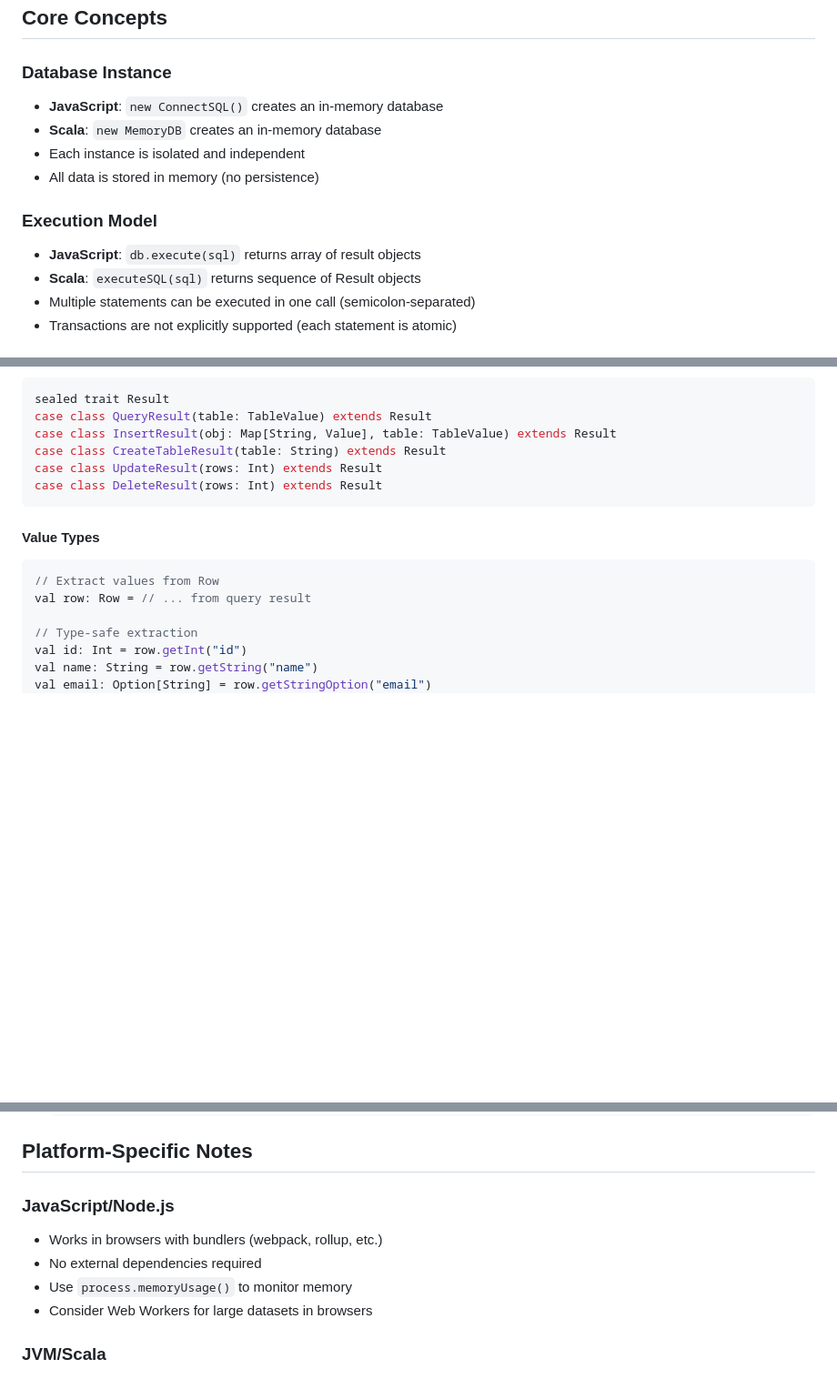
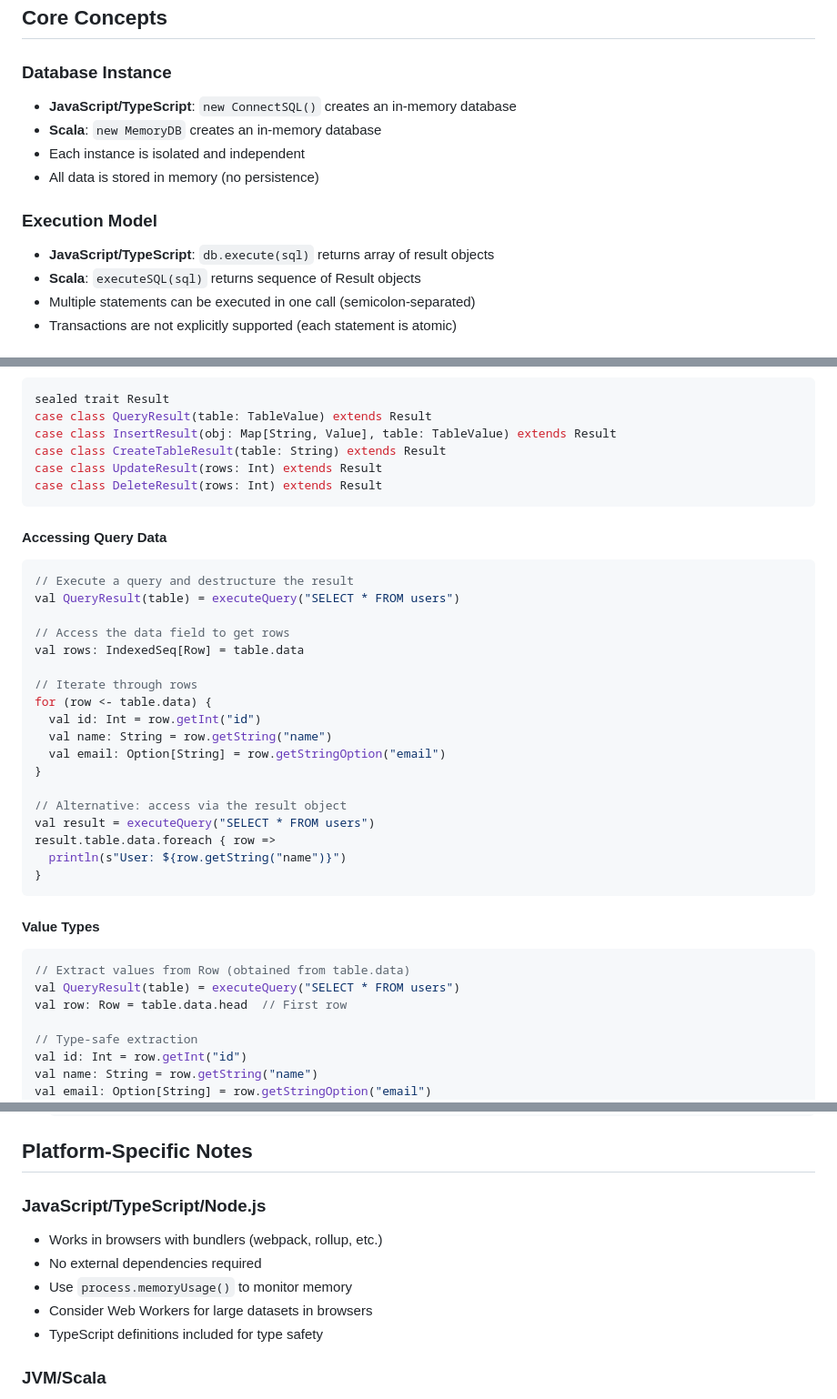
Before and after one commit to edadma/rdb, a Markdown page: rdb-handbook.md, 3 parts joined by grey strips. Shown: that part at 91% size. GitHub-like rendering; blank space fills up the shorter version.

Commit message:
add handbook

````diff
--- a/rdb-handbook.md
+++ b/rdb-handbook.md
@@ -59,13 +59,13 @@ results.foreach(println)
 ## Core Concepts
 
 ### Database Instance
-- **JavaScript**: `new ConnectSQL()` creates an in-memory database
+- **JavaScript/TypeScript**: `new ConnectSQL()` creates an in-memory database
 - **Scala**: `new MemoryDB` creates an in-memory database
 - Each instance is isolated and independent
 - All data is stored in memory (no persistence)
 
 ### Execution Model
-- **JavaScript**: `db.execute(sql)` returns array of result objects
+- **JavaScript/TypeScript**: `db.execute(sql)` returns array of result objects
 - **Scala**: `executeSQL(sql)` returns sequence of Result objects
 - Multiple statements can be executed in one call (semicolon-separated)
 - Transactions are not explicitly supported (each statement is atomic)
@@ -522,11 +522,35 @@ case class UpdateResult(rows: Int) extends Result
 case class DeleteResult(rows: Int) extends Result
 ```
 
+#### Accessing Query Data
+
+```scala
+// Execute a query and destructure the result
+val QueryResult(table) = executeQuery("SELECT * FROM users")
+
+// Access the data field to get rows
+val rows: IndexedSeq[Row] = table.data
+
+// Iterate through rows
+for (row <- table.data) {
+  val id: Int = row.getInt("id")
+  val name: String = row.getString("name")
+  val email: Option[String] = row.getStringOption("email")
+}
+
+// Alternative: access via the result object
+val result = executeQuery("SELECT * FROM users")
+result.table.data.foreach { row =>
+  println(s"User: ${row.getString("name")}")
+}
+```
+
 #### Value Types
 
 ```scala
-// Extract values from Row
-val row: Row = // ... from query result
+// Extract values from Row (obtained from table.data)
+val QueryResult(table) = executeQuery("SELECT * FROM users")
+val row: Row = table.data.head  // First row
 
 // Type-safe extraction
 val id: Int = row.getInt("id")
@@ -925,11 +949,12 @@ tableContents.foreach(println)
 
 ## Platform-Specific Notes
 
-### JavaScript/Node.js
+### JavaScript/TypeScript/Node.js
 - Works in browsers with bundlers (webpack, rollup, etc.)
 - No external dependencies required
 - Use `process.memoryUsage()` to monitor memory
 - Consider Web Workers for large datasets in browsers
+- TypeScript definitions included for type safety
 
 ### JVM/Scala
 - Thread-safe for concurrent access
````
Also changed, not shown: other parts of rdb-handbook.md (+2 -2 lines).
